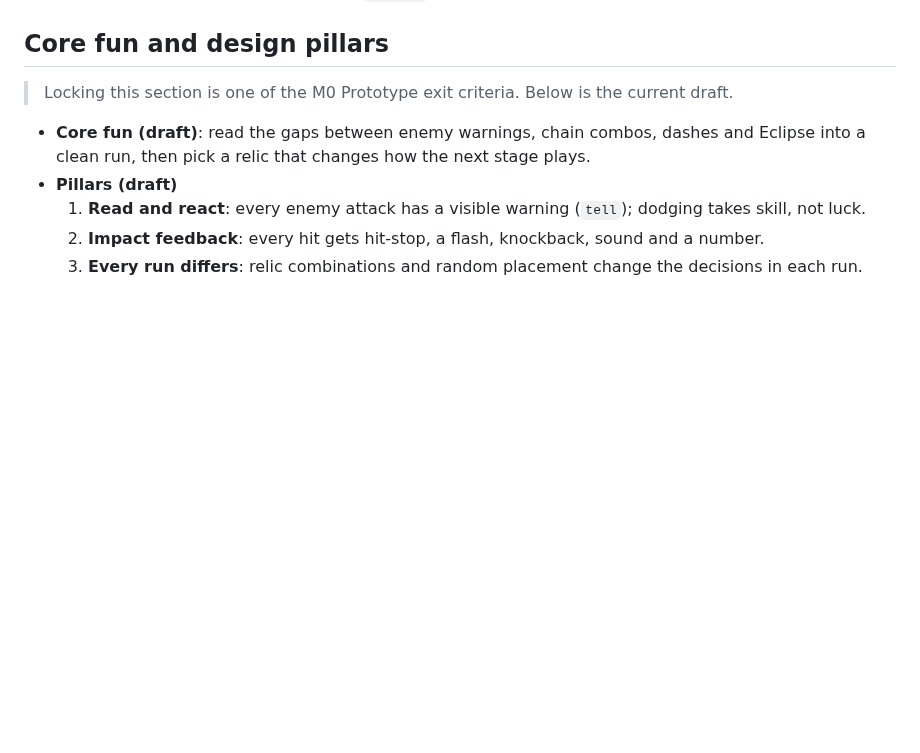
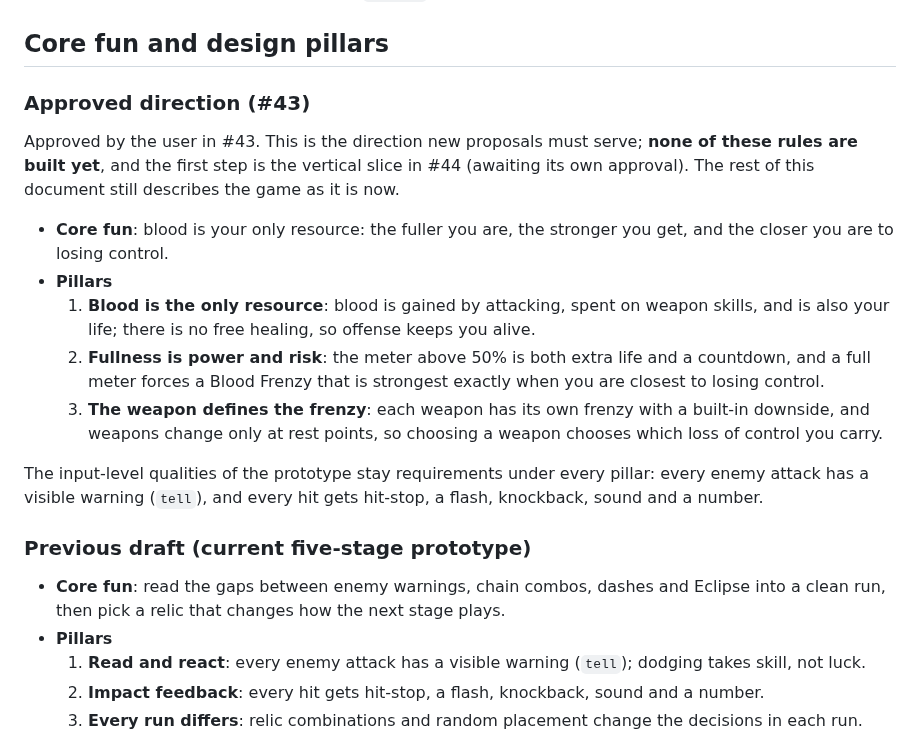
Before and after one commit to k402xxxcenxxx/nocturne-blood-moon-castle, a Markdown page: docs/game-design.md, the part around the change. Drawn GitHub-style; blank space fills up the shorter version.

Commit message:
Record the approved core fun statement and design pillars
Write the Blood Frenzy core fun line and its three pillars from #43
into the GDD as the approved direction, keep the previous draft for
the current prototype, and point to the #44 vertical slice.

Co-Authored-By: Claude Opus 5.5 <noreply@anthropic.com>
Claude-Session: https://claude.ai/code/session_01G71FYmxKnBKMGjrAvvBjfE

```diff
--- a/docs/game-design.md
+++ b/docs/game-design.md
@@ -4,10 +4,22 @@ Maintained by the Game Designer. This document records the rules and numbers **a
 
 ## Core fun and design pillars
 
-> Locking this section is one of the M0 Prototype exit criteria. Below is the current draft.
+### Approved direction (#43)
 
-- **Core fun (draft)**: read the gaps between enemy warnings, chain combos, dashes and Eclipse into a clean run, then pick a relic that changes how the next stage plays.
-- **Pillars (draft)**
+Approved by the user in #43. This is the direction new proposals must serve; **none of these rules are built yet**, and the first step is the vertical slice in #44 (awaiting its own approval). The rest of this document still describes the game as it is now.
+
+- **Core fun**: blood is your only resource: the fuller you are, the stronger you get, and the closer you are to losing control.
+- **Pillars**
+  1. **Blood is the only resource**: blood is gained by attacking, spent on weapon skills, and is also your life; there is no free healing, so offense keeps you alive.
+  2. **Fullness is power and risk**: the meter above 50% is both extra life and a countdown, and a full meter forces a Blood Frenzy that is strongest exactly when you are closest to losing control.
+  3. **The weapon defines the frenzy**: each weapon has its own frenzy with a built-in downside, and weapons change only at rest points, so choosing a weapon chooses which loss of control you carry.
+
+The input-level qualities of the prototype stay requirements under every pillar: every enemy attack has a visible warning (`tell`), and every hit gets hit-stop, a flash, knockback, sound and a number.
+
+### Previous draft (current five-stage prototype)
+
+- **Core fun**: read the gaps between enemy warnings, chain combos, dashes and Eclipse into a clean run, then pick a relic that changes how the next stage plays.
+- **Pillars**
   1. **Read and react**: every enemy attack has a visible warning (`tell`); dodging takes skill, not luck.
   2. **Impact feedback**: every hit gets hit-stop, a flash, knockback, sound and a number.
   3. **Every run differs**: relic combinations and random placement change the decisions in each run.
```
